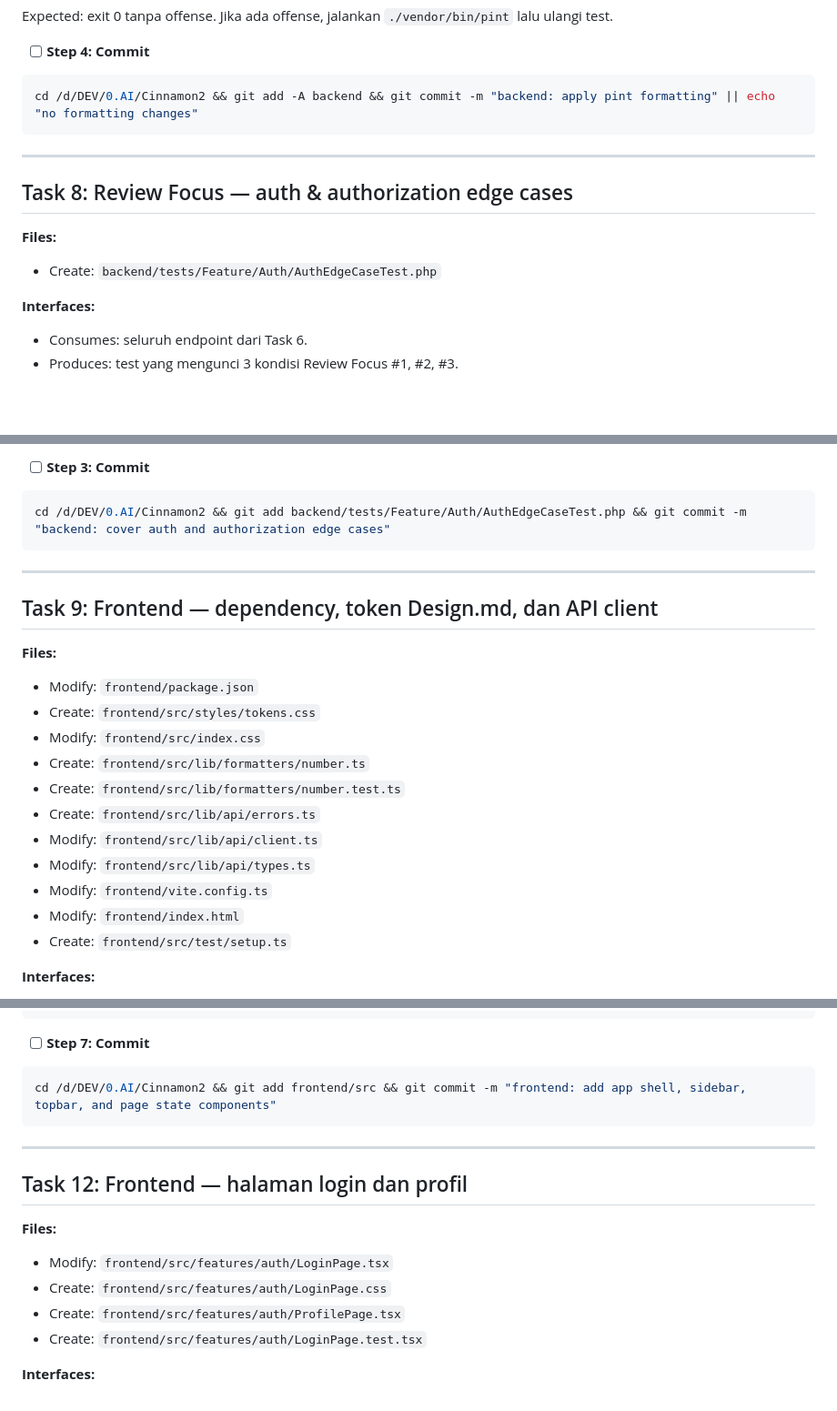
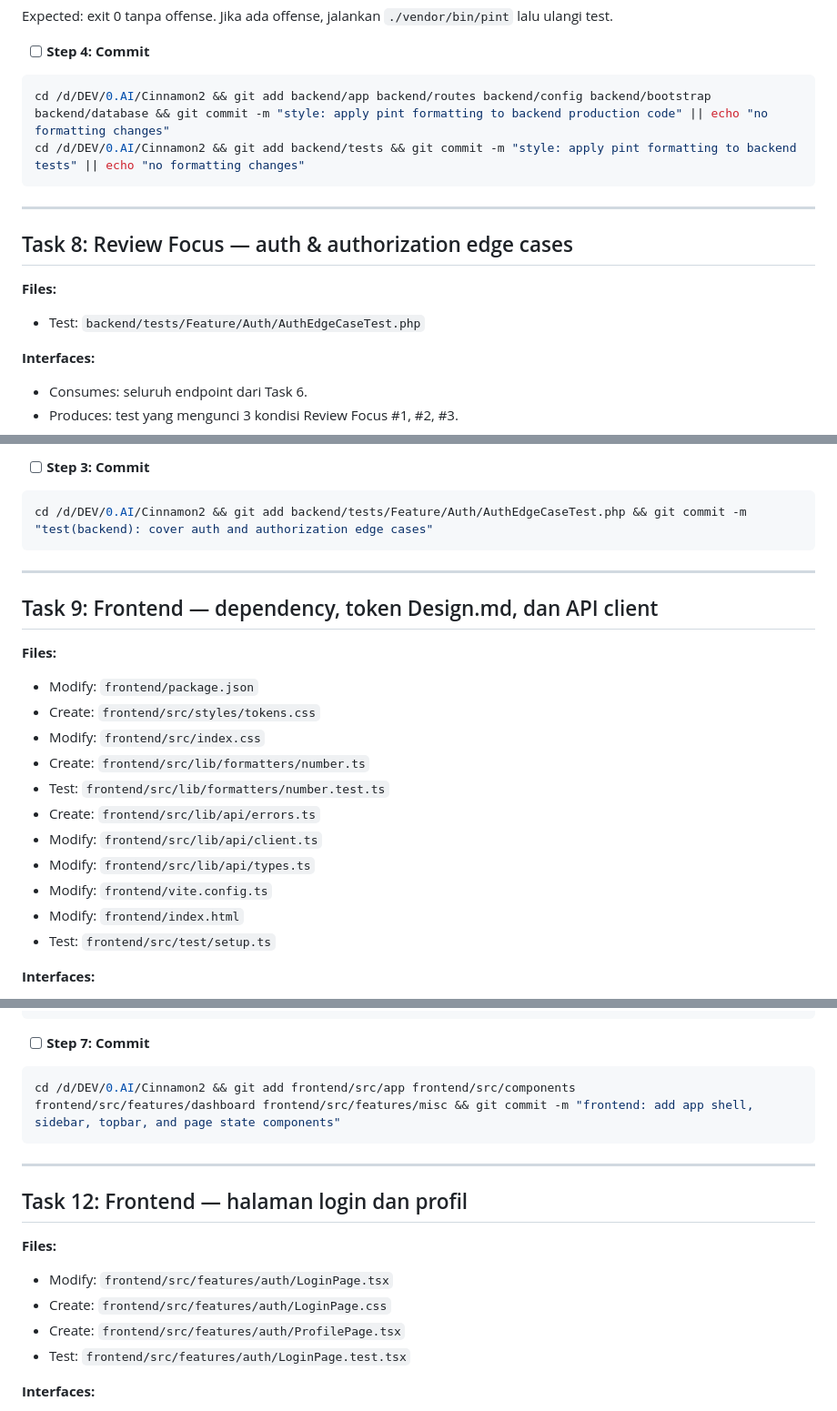
Before and after one commit to parun0221/Cinnamon-V2, a Markdown page: Docs/plans/2026-10-21-phase-1-foundation-and-auth.md, 3 parts joined by grey strips. Shown at 91% size. Rendered like a GitHub page; blank space fills up the shorter version.

````diff
--- a/Docs/plans/2026-10-21-phase-1-foundation-and-auth.md
+++ b/Docs/plans/2026-10-21-phase-1-foundation-and-auth.md
@@ -1658,7 +1677,8 @@ Expected: exit 0 tanpa offense. Jika ada offense, jalankan `./vendor/bin/pint` l
 - [ ] **Step 4: Commit**
 
 ```bash
-cd /d/DEV/0.AI/Cinnamon2 && git add -A backend && git commit -m "backend: apply pint formatting" || echo "no formatting changes"
+cd /d/DEV/0.AI/Cinnamon2 && git add backend/app backend/routes backend/config backend/bootstrap backend/database && git commit -m "style: apply pint formatting to backend production code" || echo "no formatting changes"
+cd /d/DEV/0.AI/Cinnamon2 && git add backend/tests && git commit -m "style: apply pint formatting to backend tests" || echo "no formatting changes"
 ```
 
 ---
@@ -1666,7 +1686,7 @@ cd /d/DEV/0.AI/Cinnamon2 && git add -A backend && git commit -m "backend: apply
 ## Task 8: Review Focus — auth & authorization edge cases
 
 **Files:**
-- Create: `backend/tests/Feature/Auth/AuthEdgeCaseTest.php`
+- Test: `backend/tests/Feature/Auth/AuthEdgeCaseTest.php`
 
 **Interfaces:**
 - Consumes: seluruh endpoint dari Task 6.
@@ -1760,7 +1780,7 @@ Expected: PASS — 5 test hijau. Kalau `test_inactive_user_cannot_login_and_no_s
 - [ ] **Step 3: Commit**
 
 ```bash
-cd /d/DEV/0.AI/Cinnamon2 && git add backend/tests/Feature/Auth/AuthEdgeCaseTest.php && git commit -m "backend: cover auth and authorization edge cases"
+cd /d/DEV/0.AI/Cinnamon2 && git add backend/tests/Feature/Auth/AuthEdgeCaseTest.php && git commit -m "test(backend): cover auth and authorization edge cases"
 ```
 
 ---
@@ -1772,13 +1792,13 @@ cd /d/DEV/0.AI/Cinnamon2 && git add backend/tests/Feature/Auth/AuthEdgeCaseTest.
 - Create: `frontend/src/styles/tokens.css`
 - Modify: `frontend/src/index.css`
 - Create: `frontend/src/lib/formatters/number.ts`
-- Create: `frontend/src/lib/formatters/number.test.ts`
+- Test: `frontend/src/lib/formatters/number.test.ts`
 - Create: `frontend/src/lib/api/errors.ts`
 - Modify: `frontend/src/lib/api/client.ts`
 - Modify: `frontend/src/lib/api/types.ts`
 - Modify: `frontend/vite.config.ts`
 - Modify: `frontend/index.html`
-- Create: `frontend/src/test/setup.ts`
+- Test: `frontend/src/test/setup.ts`
 
 **Interfaces:**
 - Consumes: kontrak `/api/v1/auth/login`, `/api/v1/me`, envelope dari Task 3.
@@ -2981,7 +3002,7 @@ export function NotFoundPage() {
 - [ ] **Step 7: Commit**
 
 ```bash
-cd /d/DEV/0.AI/Cinnamon2 && git add frontend/src && git commit -m "frontend: add app shell, sidebar, topbar, and page state components"
+cd /d/DEV/0.AI/Cinnamon2 && git add frontend/src/app frontend/src/components frontend/src/features/dashboard frontend/src/features/misc && git commit -m "frontend: add app shell, sidebar, topbar, and page state components"
 ```
 
 ---
@@ -2992,7 +3013,7 @@ cd /d/DEV/0.AI/Cinnamon2 && git add frontend/src && git commit -m "frontend: add
 - Modify: `frontend/src/features/auth/LoginPage.tsx`
 - Create: `frontend/src/features/auth/LoginPage.css`
 - Create: `frontend/src/features/auth/ProfilePage.tsx`
-- Create: `frontend/src/features/auth/LoginPage.test.tsx`
+- Test: `frontend/src/features/auth/LoginPage.test.tsx`
 
 **Interfaces:**
 - Consumes: `useAuth()` dari Task 10; `AuthProvider` membungkus router.
````
Also changed, not shown: other parts of Docs/plans/2026-10-21-phase-1-foundation-and-auth.md (+43 -19 lines).
